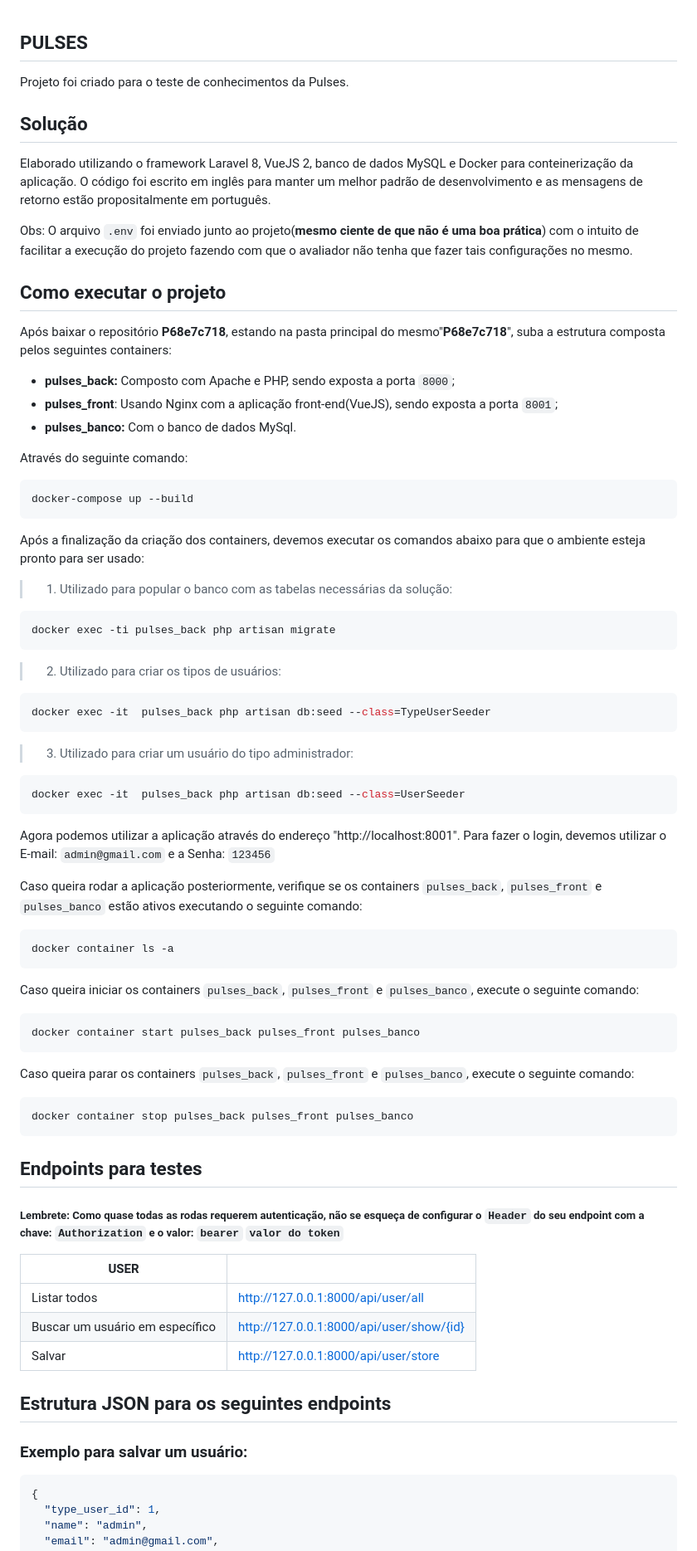
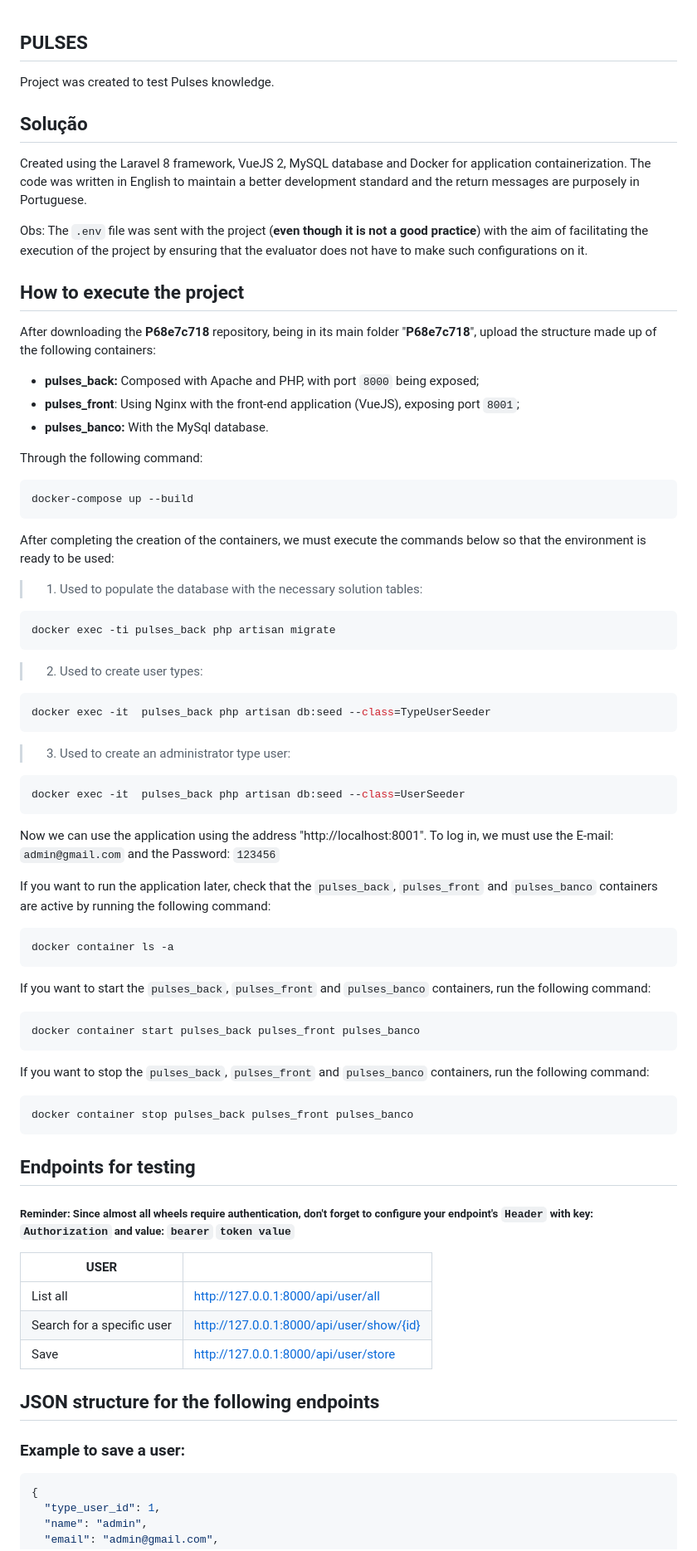
Before and after one commit to Rafaellcx/P68e7c718, a Markdown page: README.md, the part around one of its changes. Shown at 83% size. Drawn GitHub-style.

````diff
--- a/README.md
+++ b/README.md
@@ -1,67 +1,67 @@
 ## PULSES
 
-Projeto foi criado para o teste de conhecimentos da Pulses.
+Project was created to test Pulses knowledge.
 
 ## Solução
 
-Elaborado utilizando o framework Laravel 8, VueJS 2,  banco de dados MySQL e Docker para conteinerização da aplicação. O código foi escrito em inglês para manter um melhor padrão de desenvolvimento e as mensagens de retorno estão propositalmente em português.
+Created using the Laravel 8 framework, VueJS 2, MySQL database and Docker for application containerization. The code was written in English to maintain a better development standard and the return messages are purposely in Portuguese.
 
-Obs: O arquivo `.env` foi enviado junto ao projeto(**mesmo ciente de que não é uma boa prática**) com o intuito de facilitar a execução do projeto fazendo com que o avaliador não tenha que fazer tais configurações no mesmo.
-## Como executar o projeto
+Obs: The `.env` file was sent with the project (**even though it is not a good practice**) with the aim of facilitating the execution of the project by ensuring that the evaluator does not have to make such configurations on it.
+## How to execute the project
 
-Após baixar o repositório **P68e7c718**, estando na pasta principal do mesmo"**P68e7c718**", suba a estrutura composta pelos seguintes containers:
+After downloading the **P68e7c718** repository, being in its main folder "**P68e7c718**", upload the structure made up of the following containers:
 
-- **pulses_back:** Composto com Apache e PHP, sendo exposta a porta `8000`;
-- **pulses_front**: Usando Nginx com a aplicação front-end(VueJS), sendo exposta a porta `8001`;
-- **pulses_banco:** Com o banco de dados MySql.
+- **pulses_back:** Composed with Apache and PHP, with port `8000` being exposed;
+- **pulses_front**: Using Nginx with the front-end application (VueJS), exposing port `8001`;
+- **pulses_banco:** With the MySql database.
 
-Através do seguinte comando:
+Through the following command:
 ```sh
 docker-compose up --build
 ```
 
-Após a finalização da criação dos containers, devemos executar os comandos abaixo para que o ambiente esteja pronto para ser usado:
+After completing the creation of the containers, we must execute the commands below so that the environment is ready to be used:
 
-> 1. Utilizado para popular o banco com as tabelas necessárias da solução:
+> 1. Used to populate the database with the necessary solution tables:
    ```sh
    docker exec -ti pulses_back php artisan migrate
    ```
-> 2. Utilizado para criar os tipos de usuários:
+> 2. Used to create user types:
 ```sh
 docker exec -it  pulses_back php artisan db:seed --class=TypeUserSeeder
 ```
-> 3. Utilizado para criar um usuário do tipo administrador:
+> 3. Used to create an administrator type user:
 ```sh
 docker exec -it  pulses_back php artisan db:seed --class=UserSeeder
 ```
-Agora podemos utilizar a aplicação através do endereço "http://localhost:8001".
-Para fazer o login, devemos utilizar o E-mail: `admin@gmail.com` e a Senha: `123456`
+Now we can use the application using the address "http://localhost:8001".
+To log in, we must use the E-mail: `admin@gmail.com` and the Password: `123456`
 
-Caso queira rodar a aplicação posteriormente, verifique se os containers `pulses_back`, `pulses_front` e `pulses_banco` estão ativos executando o seguinte comando:
+If you want to run the application later, check that the `pulses_back`, `pulses_front` and `pulses_banco` containers are active by running the following command:
 
 ```sh
 docker container ls -a
 ```
-Caso queira iniciar os containers  `pulses_back`, `pulses_front` e `pulses_banco`, execute o seguinte comando:
+If you want to start the `pulses_back`, `pulses_front` and `pulses_banco` containers, run the following command:
 ```sh
 docker container start pulses_back pulses_front pulses_banco
 ```
-Caso queira parar os containers `pulses_back`, `pulses_front` e `pulses_banco`, execute o seguinte comando:
+If you want to stop the `pulses_back`, `pulses_front` and `pulses_banco` containers, run the following command:
 ```sh
 docker container stop pulses_back pulses_front pulses_banco
 ```
-## Endpoints para testes
-##### Lembrete: Como quase todas as rodas requerem autenticação, não se esqueça de configurar o `Header` do seu endpoint com a chave: `Authorization`  e o valor: `bearer`  `valor do token`
+## Endpoints for testing
+##### Reminder: Since almost all wheels require authentication, don't forget to configure your endpoint's `Header` with key: `Authorization` and value: `bearer` `token value`
 
-| USER |  |
+| USER | |
 | ------ | ------ |
-| Listar todos | http://127.0.0.1:8000/api/user/all |
-| Buscar um usuário em específico | http://127.0.0.1:8000/api/user/show/{id} |
-| Salvar | http://127.0.0.1:8000/api/user/store |
+| List all | http://127.0.0.1:8000/api/user/all |
+| Search for a specific user | http://127.0.0.1:8000/api/user/show/{id} |
+| Save | http://127.0.0.1:8000/api/user/store |
 
-## Estrutura JSON para os seguintes endpoints
+## JSON structure for the following endpoints
 
-### Exemplo para salvar um usuário:
+### Example to save a user:
 ```sh
 {
   "type_user_id": 1,
````
Also changed, not shown: other parts of README.md (+39 -39 lines).
